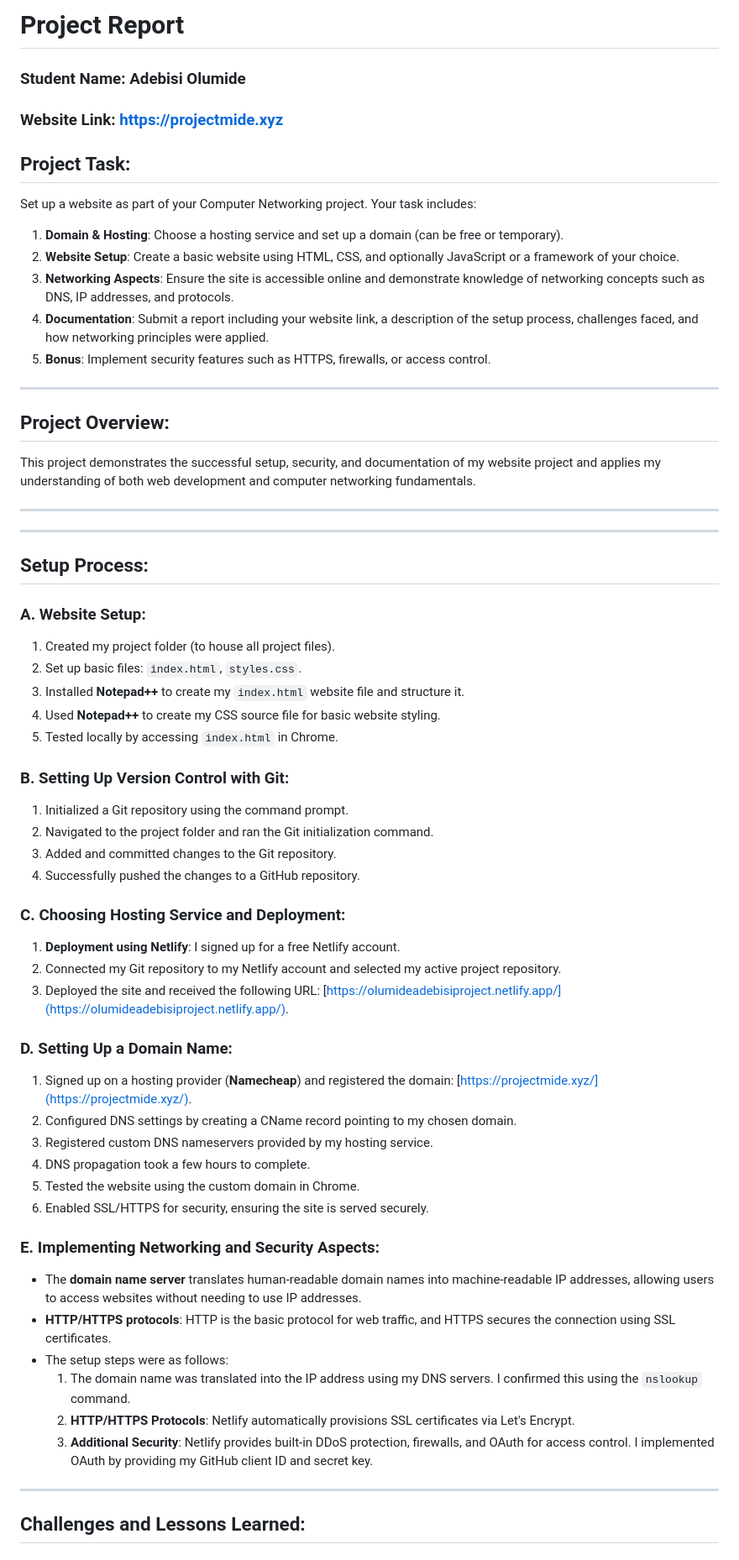
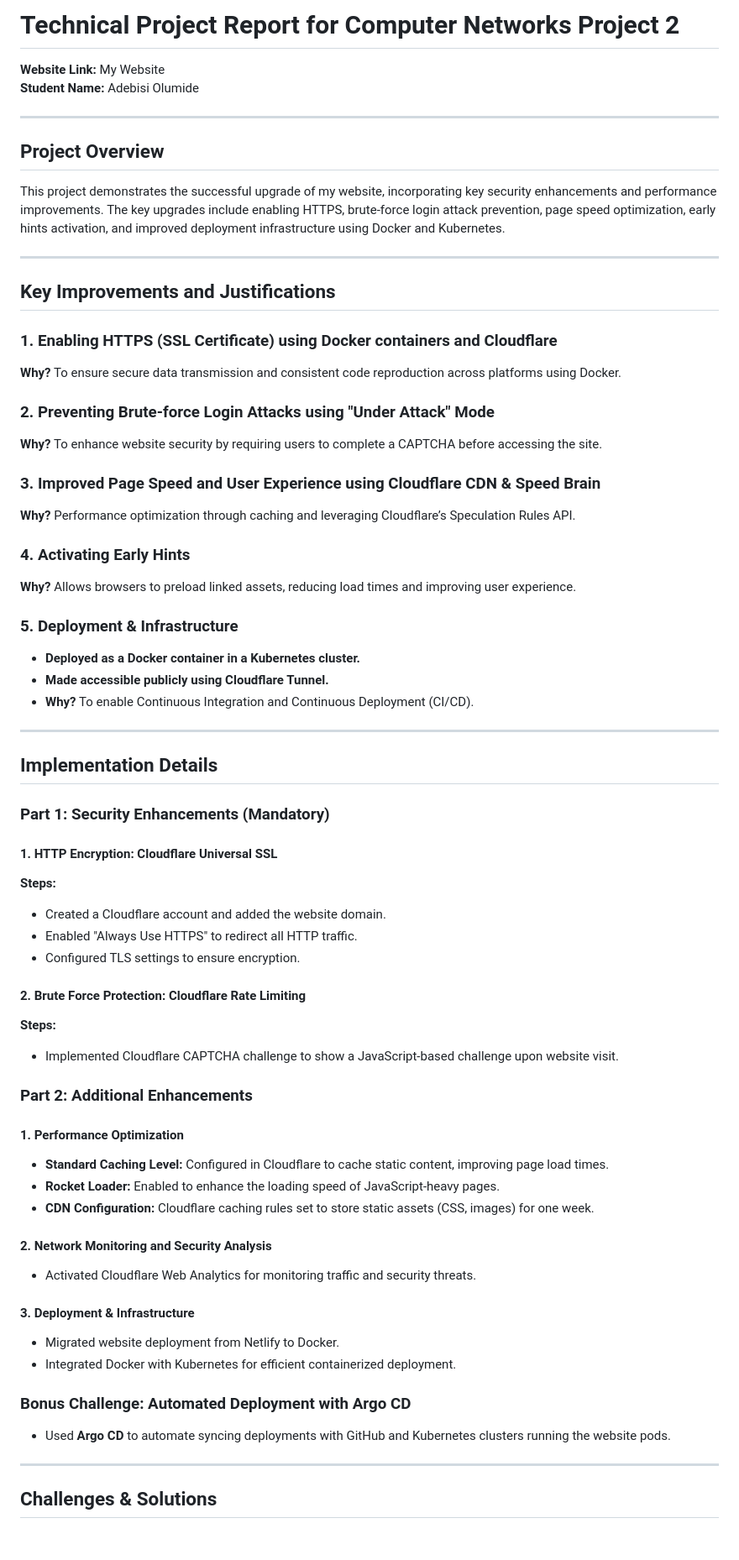
Before and after one commit to Olumide1996/My-Project, a Markdown page: README.md, the part around the change printed below. Shown: that part at 84% size. GitHub-like rendering.

```diff
--- a/README.md
+++ b/README.md
@@ -1,67 +1,68 @@
-# Project Report
+# Technical Project Report for Computer Networks Project 2
 
-### Student Name: Adebisi Olumide
-### Website Link: https://projectmide.xyz
 
-## Project Task:
-
-Set up a website as part of your Computer Networking project. Your task includes:
-
-1. **Domain & Hosting**: Choose a hosting service and set up a domain (can be free or temporary).
-2. **Website Setup**: Create a basic website using HTML, CSS, and optionally JavaScript or a framework of your choice.
-3. **Networking Aspects**: Ensure the site is accessible online and demonstrate knowledge of networking concepts such as DNS, IP addresses, and protocols.
-4. **Documentation**: Submit a report including your website link, a description of the setup process, challenges faced, and how networking principles were applied.
-5. **Bonus**: Implement security features such as HTTPS, firewalls, or access control.
+**Website Link:** My Website
+**Student Name:** Adebisi Olumide
 
 ---
 
-## Project Overview:
-
-This project demonstrates the successful setup, security, and documentation of my website project and applies my understanding of both web development and computer networking fundamentals.
+## Project Overview
+This project demonstrates the successful upgrade of my website, incorporating key security enhancements and performance improvements. The key upgrades include enabling HTTPS, brute-force login attack prevention, page speed optimization, early hints activation, and improved deployment infrastructure using Docker and Kubernetes.
 
 ---
 
+## Key Improvements and Justifications
+### 1. Enabling HTTPS (SSL Certificate) using Docker containers and Cloudflare
+**Why?** To ensure secure data transmission and consistent code reproduction across platforms using Docker.
 
+### 2. Preventing Brute-force Login Attacks using "Under Attack" Mode
+**Why?** To enhance website security by requiring users to complete a CAPTCHA before accessing the site.
+
+### 3. Improved Page Speed and User Experience using Cloudflare CDN & Speed Brain
+**Why?** Performance optimization through caching and leveraging Cloudflare’s Speculation Rules API.
+
+### 4. Activating Early Hints
+**Why?** Allows browsers to preload linked assets, reducing load times and improving user experience.
+
+### 5. Deployment & Infrastructure
+- **Deployed as a Docker container in a Kubernetes cluster.**
+- **Made accessible publicly using Cloudflare Tunnel.**
+- **Why?** To enable Continuous Integration and Continuous Deployment (CI/CD).
 
 ---
 
-## Setup Process:
+## Implementation Details
 
-### A. Website Setup:
-1. Created my project folder (to house all project files).
-2. Set up basic files: `index.html`, `styles.css`.
-3. Installed **Notepad++** to create my `index.html` website file and structure it.
-4. Used **Notepad++** to create my CSS source file for basic website styling.
-5. Tested locally by accessing `index.html` in Chrome.
+### Part 1: Security Enhancements (Mandatory)
 
-### B. Setting Up Version Control with Git:
-1. Initialized a Git repository using the command prompt.
-2. Navigated to the project folder and ran the Git initialization command.
-3. Added and committed changes to the Git repository.
-4. Successfully pushed the changes to a GitHub repository.
+#### 1. HTTP Encryption: Cloudflare Universal SSL
+**Steps:**
+- Created a Cloudflare account and added the website domain.
+- Enabled "Always Use HTTPS" to redirect all HTTP traffic.
+- Configured TLS settings to ensure encryption.
 
-### C. Choosing Hosting Service and Deployment:
-1. **Deployment using Netlify**: I signed up for a free Netlify account.
-2. Connected my Git repository to my Netlify account and selected my active project repository.
-3. Deployed the site and received the following URL: [https://olumideadebisiproject.netlify.app/](https://olumideadebisiproject.netlify.app/).
+#### 2. Brute Force Protection: Cloudflare Rate Limiting
+**Steps:**
+- Implemented Cloudflare CAPTCHA challenge to show a JavaScript-based challenge upon website visit.
 
-### D. Setting Up a Domain Name:
-1. Signed up on a hosting provider (**Namecheap**) and registered the domain: [https://projectmide.xyz/](https://projectmide.xyz/).
-2. Configured DNS settings by creating a CName record pointing to my chosen domain.
-3. Registered custom DNS nameservers provided by my hosting service.
-4. DNS propagation took a few hours to complete.
-5. Tested the website using the custom domain in Chrome.
-6. Enabled SSL/HTTPS for security, ensuring the site is served securely.
+### Part 2: Additional Enhancements
 
-### E. Implementing Networking and Security Aspects:
-- The **domain name server** translates human-readable domain names into machine-readable IP addresses, allowing users to access websites without needing to use IP addresses.
-- **HTTP/HTTPS protocols**: HTTP is the basic protocol for web traffic, and HTTPS secures the connection using SSL certificates.
-- The setup steps were as follows:
-  1. The domain name was translated into the IP address using my DNS servers. I confirmed this using the `nslookup` command.
-  2. **HTTP/HTTPS Protocols**: Netlify automatically provisions SSL certificates via Let's Encrypt.
-  3. **Additional Security**: Netlify provides built-in DDoS protection, firewalls, and OAuth for access control. I implemented OAuth by providing my GitHub client ID and secret key.
+#### 1. Performance Optimization
+- **Standard Caching Level:** Configured in Cloudflare to cache static content, improving page load times.
+- **Rocket Loader:** Enabled to enhance the loading speed of JavaScript-heavy pages.
+- **CDN Configuration:** Cloudflare caching rules set to store static assets (CSS, images) for one week.
+
+#### 2. Network Monitoring and Security Analysis
+- Activated Cloudflare Web Analytics for monitoring traffic and security threats.
+
+#### 3. Deployment & Infrastructure
+- Migrated website deployment from Netlify to Docker.
+- Integrated Docker with Kubernetes for efficient containerized deployment.
+
+### Bonus Challenge: Automated Deployment with Argo CD
+- Used **Argo CD** to automate syncing deployments with GitHub and Kubernetes clusters running the website pods.
 
 ---
 
-## Challenges and Lessons Learned:
+## Challenges & Solutions
 
```
Also changed, not shown: other parts of README.md (+23 -11 lines), img/under_attack.jpg (added), 1 other file.
